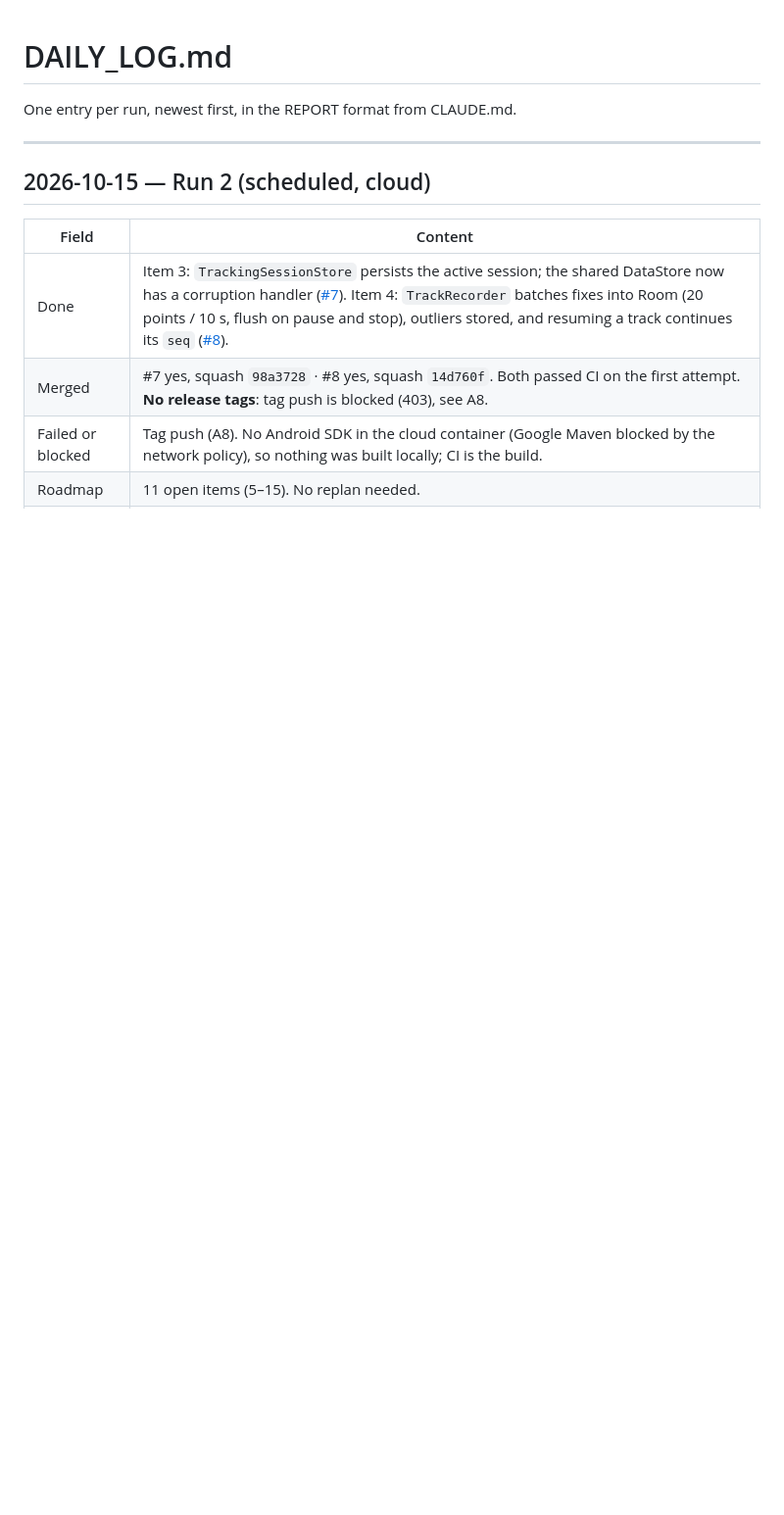
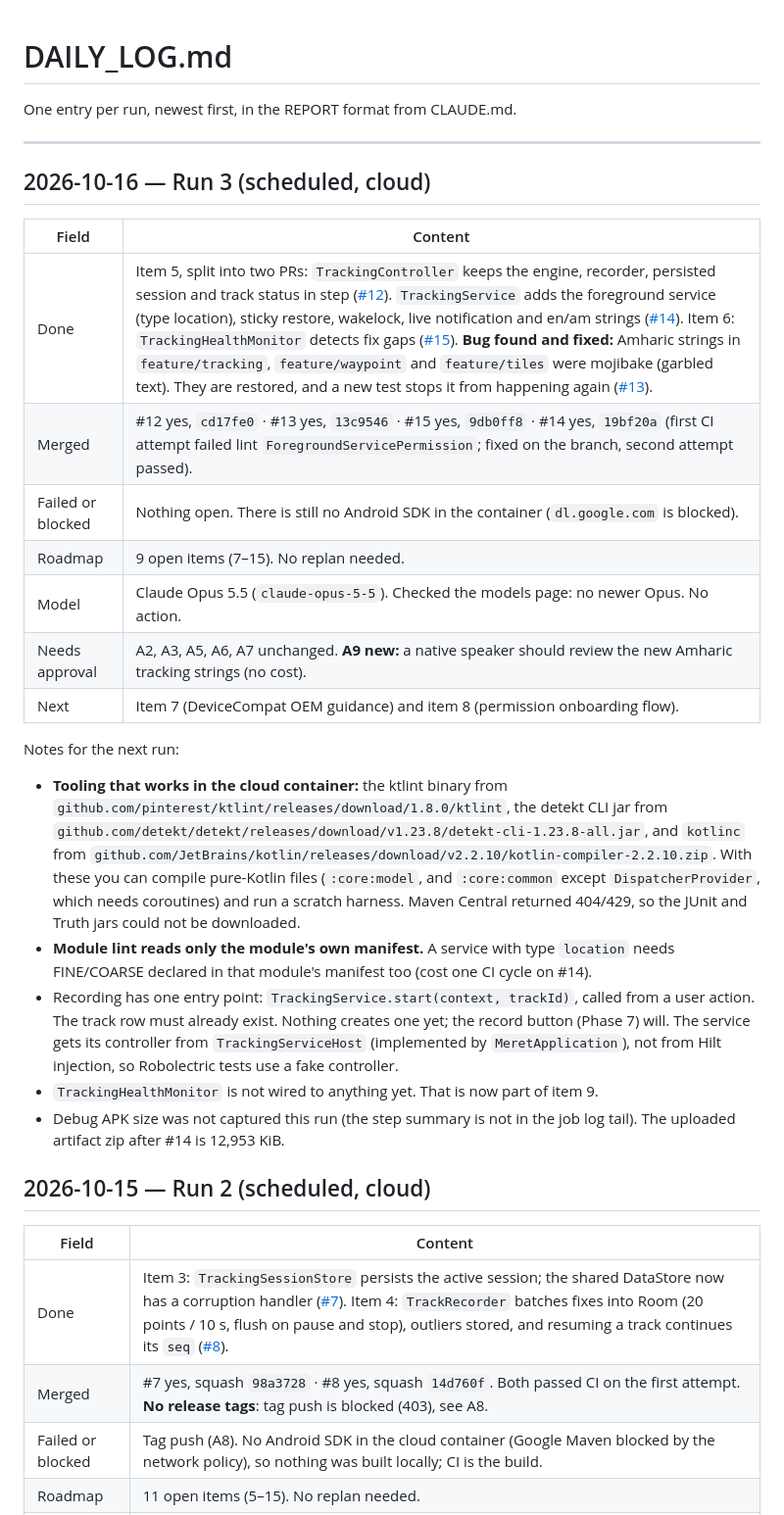
Before and after one commit to Alphaguyasa/Meret, a Markdown page: DAILY_LOG.md, the part around the change. Shown at 98% size. Rendered like a GitHub page; blank space fills up the shorter version.

Commit message:
docs: log run 3, mark items 5-6 done, add A9

```diff
--- a/DAILY_LOG.md
+++ b/DAILY_LOG.md
@@ -3,6 +3,37 @@
 One entry per run, newest first, in the REPORT format from CLAUDE.md.
 
 ---
+
+## 2026-10-16 — Run 3 (scheduled, cloud)
+
+| Field | Content |
+|---|---|
+| Done | Item 5, split into two PRs: `TrackingController` keeps the engine, recorder, persisted session and track status in step ([#12](https://github.com/Alphaguyasa/Meret/pull/12)). `TrackingService` adds the foreground service (type location), sticky restore, wakelock, live notification and en/am strings ([#14](https://github.com/Alphaguyasa/Meret/pull/14)). Item 6: `TrackingHealthMonitor` detects fix gaps ([#15](https://github.com/Alphaguyasa/Meret/pull/15)). **Bug found and fixed:** Amharic strings in `feature/tracking`, `feature/waypoint` and `feature/tiles` were mojibake (garbled text). They are restored, and a new test stops it from happening again ([#13](https://github.com/Alphaguyasa/Meret/pull/13)). |
+| Merged | #12 yes, `cd17fe0` · #13 yes, `13c9546` · #15 yes, `9db0ff8` · #14 yes, `19bf20a` (first CI attempt failed lint `ForegroundServicePermission`; fixed on the branch, second attempt passed). |
+| Failed or blocked | Nothing open. There is still no Android SDK in the container (`dl.google.com` is blocked). |
+| Roadmap | 9 open items (7–15). No replan needed. |
+| Model | Claude Opus 5.5 (`claude-opus-5-5`). Checked the models page: no newer Opus. No action. |
+| Needs approval | A2, A3, A5, A6, A7 unchanged. **A9 new:** a native speaker should review the new Amharic tracking strings (no cost). |
+| Next | Item 7 (DeviceCompat OEM guidance) and item 8 (permission onboarding flow). |
+
+Notes for the next run:
+- **Tooling that works in the cloud container:** the ktlint binary from
+  `github.com/pinterest/ktlint/releases/download/1.8.0/ktlint`, the detekt CLI jar from
+  `github.com/detekt/detekt/releases/download/v1.23.8/detekt-cli-1.23.8-all.jar`, and
+  `kotlinc` from `github.com/JetBrains/kotlin/releases/download/v2.2.10/kotlin-compiler-2.2.10.zip`.
+  With these you can compile pure-Kotlin files (`:core:model`, and `:core:common` except
+  `DispatcherProvider`, which needs coroutines) and run a scratch harness. Maven Central
+  returned 404/429, so the JUnit and Truth jars could not be downloaded.
+- **Module lint reads only the module's own manifest.** A service with type `location`
+  needs FINE/COARSE declared in that module's manifest too (cost one CI cycle on #14).
+- Recording has one entry point: `TrackingService.start(context, trackId)`, called from a
+  user action. The track row must already exist. Nothing creates one yet; the record
+  button (Phase 7) will. The service gets its controller from `TrackingServiceHost`
+  (implemented by `MeretApplication`), not from Hilt injection, so Robolectric tests use
+  a fake controller.
+- `TrackingHealthMonitor` is not wired to anything yet. That is now part of item 9.
+- Debug APK size was not captured this run (the step summary is not in the job log tail).
+  The uploaded artifact zip after #14 is 12,953 KiB.
 
 ## 2026-10-15 — Run 2 (scheduled, cloud)
 
```
Also changed, not shown: NEEDS_APPROVAL.md (+9 -1 lines), ROADMAP.md (+7 -18 lines).
